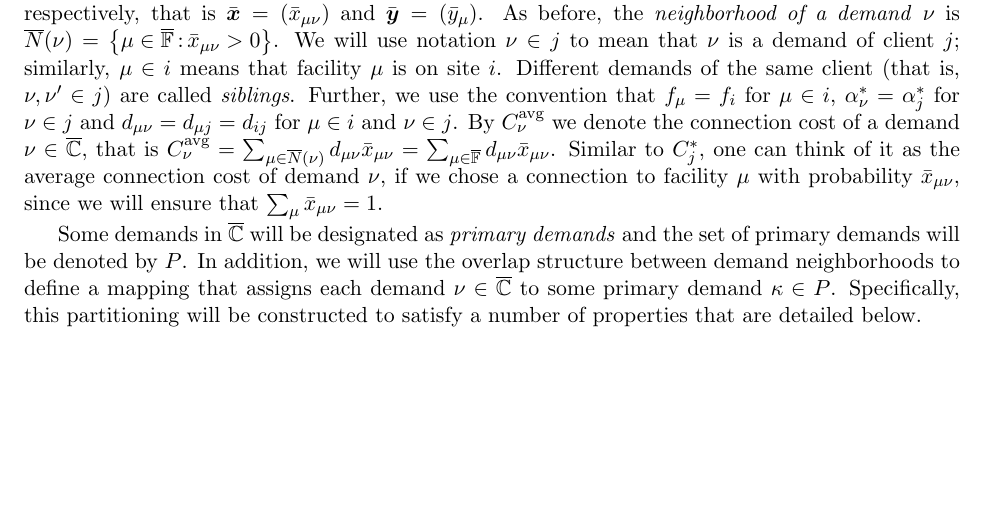
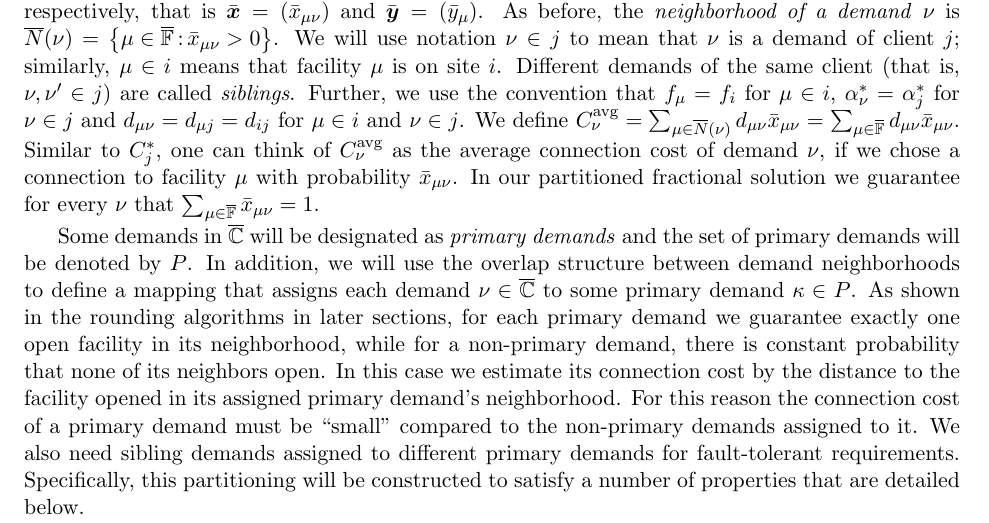
Before and after one commit to lantimilan/facilitylocation, a LaTeX paper (ftfpfull.tex): part of page 6 of 25, cut so that both start at the same text, the shorter picture padded with empty space. Compiled offline with pdfLaTeX.

Commit message:
up to properties

```diff
--- a/ftfpfull.tex
+++ b/ftfpfull.tex
@@ -495,31 +495,45 @@ $(\bfx^\ast,\bfy^\ast)$ into a fractional solution
 $(\barbfx,\barbfy)$ for the split instance.  We will
 typically use symbols $\nu$ and $\mu$ to index demands and
 facilities respectively, that is $\barbfx =
-(\barx_{\mu\nu})$ and $\barbfy = (\bary_{\mu})$.
-As before, the \emph{neighborhood of a demand} $\nu$ is
-$\wbarN(\nu)=\braced{\mu\in\facilityset \suchthat \barx_{\mu\nu}>0}$.
-We will use notation $\nu\in j$ to mean that $\nu$ is a demand of
-client $j$; similarly, $\mu\in i$ means that facility $\mu$
-is on site $i$. Different demands of the same client (that
-is, $\nu,\nu'\in j$) are called \emph{siblings}.  Further,
-we use the convention that $f_\mu = f_i$ for $\mu\in i$,
+(\barx_{\mu\nu})$ and $\barbfy = (\bary_{\mu})$.  As before,
+the \emph{neighborhood of a demand} $\nu$ is
+$\wbarN(\nu)=\braced{\mu\in\facilityset \suchthat
+  \barx_{\mu\nu}>0}$.  We will use notation $\nu\in j$ to
+mean that $\nu$ is a demand of client $j$; similarly,
+$\mu\in i$ means that facility $\mu$ is on site
+$i$. Different demands of the same client (that is,
+$\nu,\nu'\in j$) are called \emph{siblings}.  Further, we
+use the convention that $f_\mu = f_i$ for $\mu\in i$,
 $\alpha_\nu^\ast = \alpha_j^\ast$ for $\nu\in j$ and
 $d_{\mu\nu} = d_{\mu j} = d_{ij}$ for $\mu\in i$ and $\nu\in
-j$.  By $\concost_{\nu}$ we denote the connection
-cost of a demand $\nu\in\demandset$, that is $\concost_{\nu}
+j$.  We define $\concost_{\nu}
 =\sum_{\mu\in\wbarN(\nu)}d_{\mu\nu}\barx_{\mu\nu} =
-\sum_{\mu\in\facilityset}d_{\mu\nu}\barx_{\mu\nu}$.
-Similar to $C^\ast_j$, one can think of it as the average connection
-cost of demand $\nu$, if we chose a connection to facility $\mu$ with probability
-$\barx_{\mu\nu}$, since we will ensure that $\sum_{\mu} \barx_{\mu\nu}=1$.
+\sum_{\mu\in\facilityset}d_{\mu\nu}\barx_{\mu\nu}$.  Similar
+to $C^\ast_j$, one can think of $\concost_{\nu}$ as the
+average connection cost of demand $\nu$, if we chose a
+connection to facility $\mu$ with probability
+$\barx_{\mu\nu}$. In our partitioned fractional solution we
+guarantee for every $\nu$ that $\sum_{\mu\in\facilityset}
+\barx_{\mu\nu}=1$.
 
 Some demands in $\demandset$ will be designated as
 \emph{primary demands} and the set of primary demands will
 be denoted by $P$. In addition, we will use the overlap
 structure between demand neighborhoods to define a mapping
-that assigns each demand $\nu\in\demandset$ to some primary demand $\kappa\in P$.
-Specifically, this partitioning will be constructed to
-satisfy a number of properties that are detailed below.
+that assigns each demand $\nu\in\demandset$ to some primary
+demand $\kappa\in P$. As shown in the rounding algorithms in
+later sections, for each primary demand we guarantee exactly
+one open facility in its neighborhood, while for a
+non-primary demand, there is constant probability that none
+of its neighbors open. In this case we estimate its
+connection cost by the distance to the facility opened in
+its assigned primary demand's neighborhood. For this reason
+the connection cost of a primary demand must be ``small''
+compared to the non-primary demands assigned to it. We also
+need sibling demands assigned to different primary demands
+for fault-tolerant requirements. Specifically, this
+partitioning will be constructed to satisfy a number of
+properties that are detailed below.
 %
 
 OLD VERSION ......
```
Also changed, not shown: ftfpfull.pdf, ftfpfull.tex (6 more changed lines).
